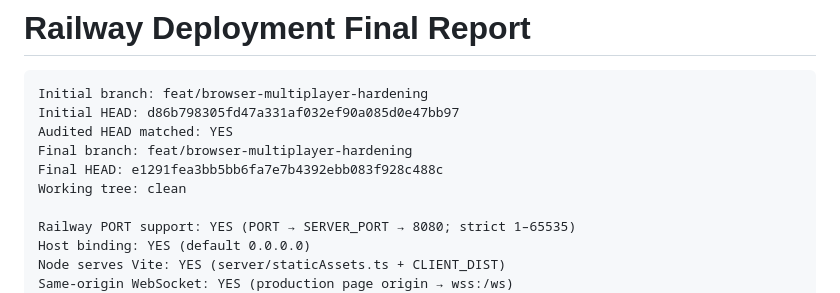
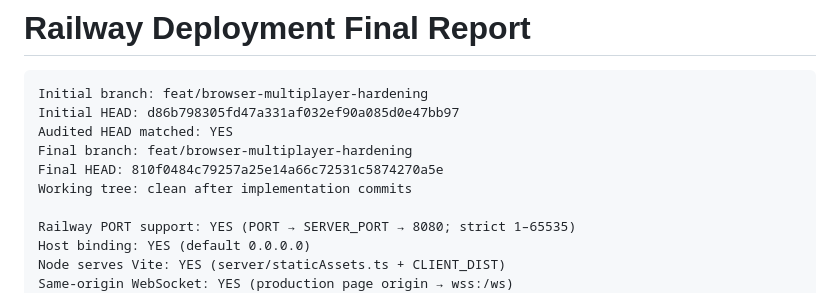
Before and after one commit to PancheKaramanov1/quake_brwsr, a Markdown page: docs/railway-deployment-final-report.md, the part around the change. GitHub-like rendering.

Commit message:
docs: align final report HEAD with tip
Co-authored-by: Cursor <cursoragent@cursor.com>

```diff
--- a/docs/railway-deployment-final-report.md
+++ b/docs/railway-deployment-final-report.md
@@ -5,8 +5,8 @@ Initial branch: feat/browser-multiplayer-hardening
 Initial HEAD: d86b798305fd47a331af032ef90a085d0e47bb97
 Audited HEAD matched: YES
 Final branch: feat/browser-multiplayer-hardening
-Final HEAD: e1291fea3bb5bb6fa7e7b4392ebb083f928c488c
-Working tree: clean
+Final HEAD: 810f0484c79257a25e14a66c72531c5874270a5e
+Working tree: clean after implementation commits
 
 Railway PORT support: YES (PORT → SERVER_PORT → 8080; strict 1–65535)
 Host binding: YES (default 0.0.0.0)
```
